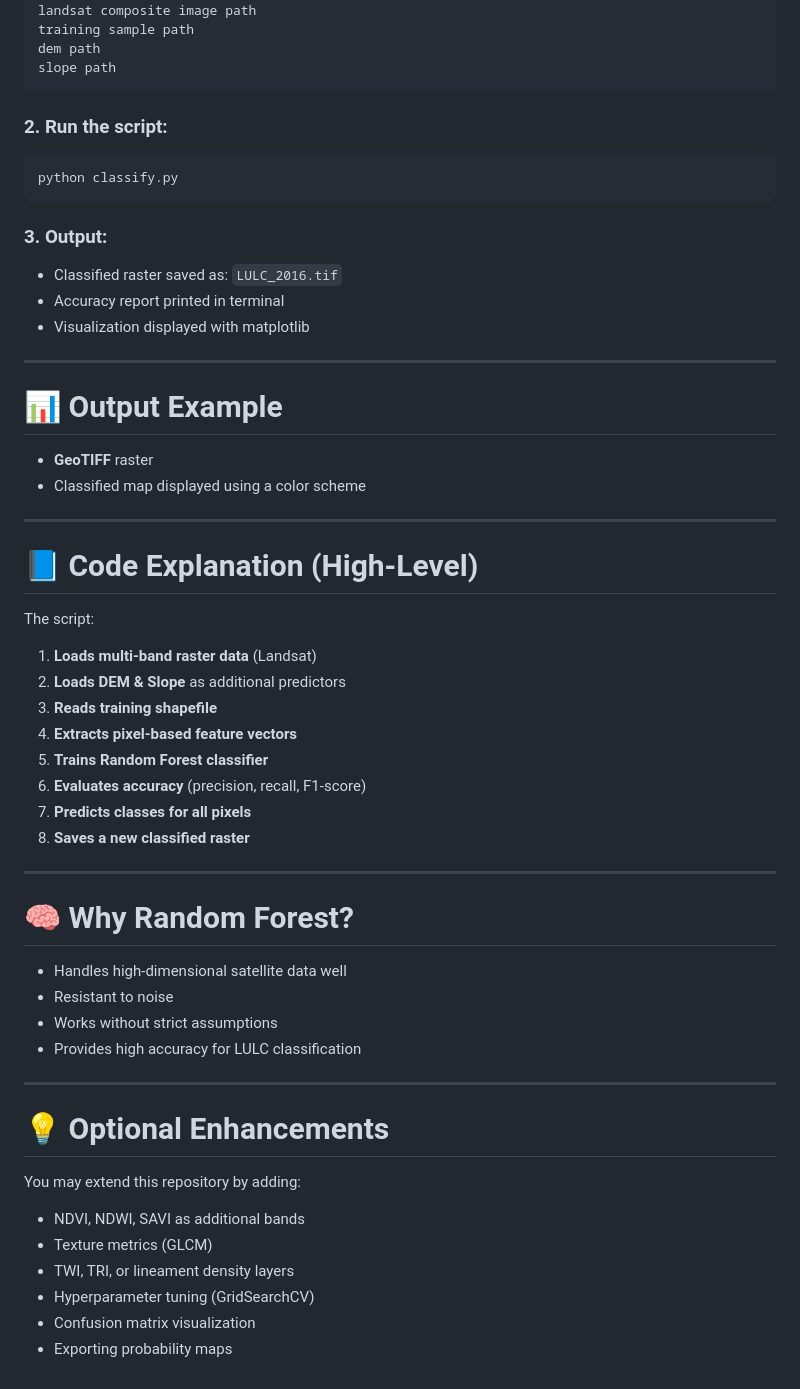
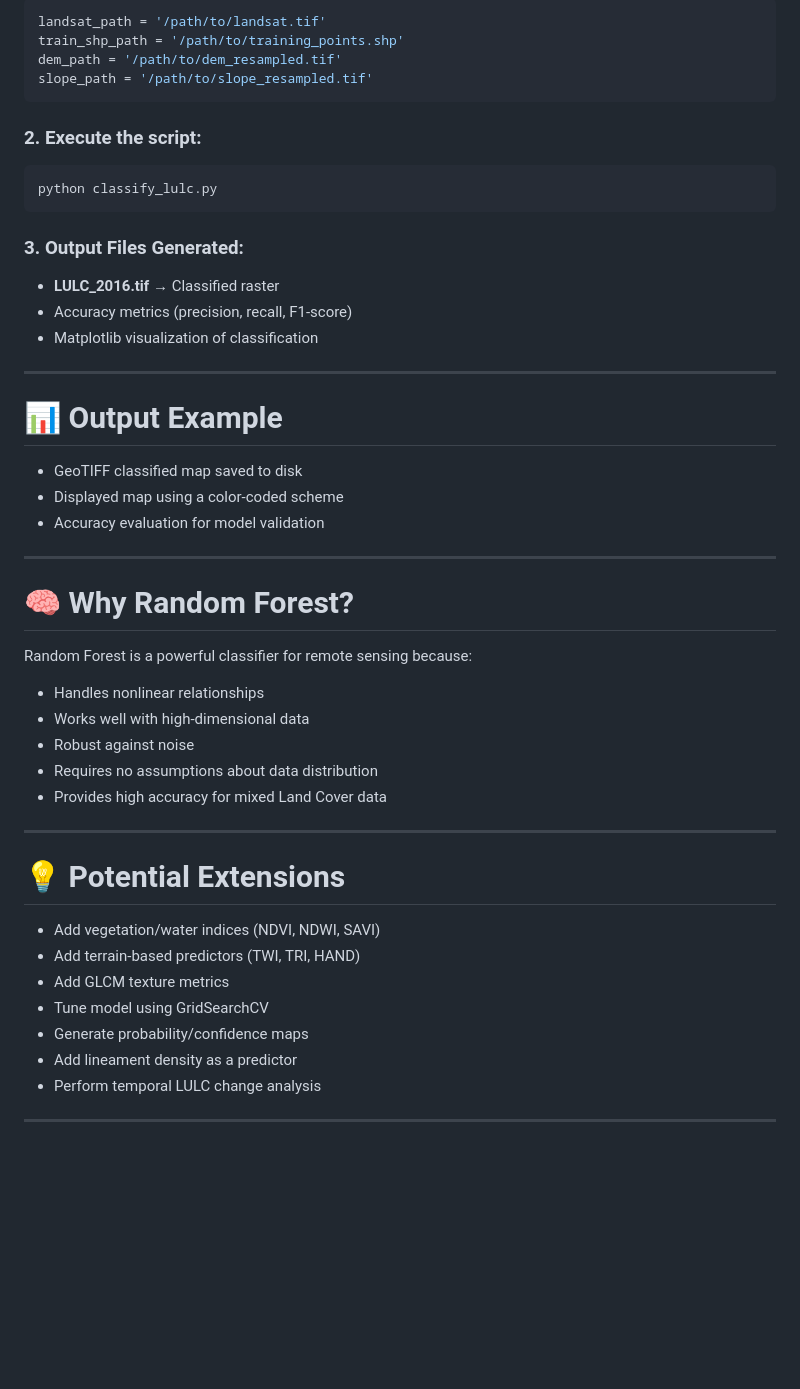
Before and after one commit to jeevanmp99/LULC-Random-forest, a Markdown page: README.md, the part around the change printed below. Rendered like a GitHub page; blank space fills up the shorter version.

````diff
--- a/README.md
+++ b/README.md
@@ -170,64 +150,53 @@ project/
 
 ```python
-landsat composite image path
-training sample path
-dem path
-slope path
+landsat_path = '/path/to/landsat.tif'
+train_shp_path = '/path/to/training_points.shp'
+dem_path = '/path/to/dem_resampled.tif'
+slope_path = '/path/to/slope_resampled.tif'
 ```
 
-### 2. Run the script:
+### 2. Execute the script:
 
-```
-python classify.py
+```bash
+python classify_lulc.py
 ```
 
-### 3. Output:
+### 3. Output Files Generated:
 
-* Classified raster saved as:
-  `LULC_2016.tif`
-* Accuracy report printed in terminal
-* Visualization displayed with matplotlib
+* **LULC_2016.tif** → Classified raster
+* Accuracy metrics (precision, recall, F1-score)
+* Matplotlib visualization of classification
 
 ---
 
 # 📊 Output Example
 
-* **GeoTIFF** raster
-* Classified map displayed using a color scheme
-
----
-
-# 📘 Code Explanation (High-Level)
-
-The script:
-
-1. **Loads multi-band raster data** (Landsat)
-2. **Loads DEM & Slope** as additional predictors
-3. **Reads training shapefile**
-4. **Extracts pixel-based feature vectors**
-5. **Trains Random Forest classifier**
-6. **Evaluates accuracy** (precision, recall, F1-score)
-7. **Predicts classes for all pixels**
-8. **Saves a new classified raster**
+* GeoTIFF classified map saved to disk
+* Displayed map using a color-coded scheme
+* Accuracy evaluation for model validation
 
 ---
 
 # 🧠 Why Random Forest?
 
-* Handles high-dimensional satellite data well
-* Resistant to noise
-* Works without strict assumptions
-* Provides high accuracy for LULC classification
+Random Forest is a powerful classifier for remote sensing because:
+
+* Handles nonlinear relationships
+* Works well with high-dimensional data
+* Robust against noise
+* Requires no assumptions about data distribution
+* Provides high accuracy for mixed Land Cover data
 
 ---
 
-# 💡 Optional Enhancements
+# 💡 Potential Extensions
 
-You may extend this repository by adding:
+* Add vegetation/water indices (NDVI, NDWI, SAVI)
+* Add terrain-based predictors (TWI, TRI, HAND)
+* Add GLCM texture metrics
+* Tune model using GridSearchCV
+* Generate probability/confidence maps
+* Add lineament density as a predictor
+* Perform temporal LULC change analysis
 
-* NDVI, NDWI, SAVI as additional bands
-* Texture metrics (GLCM)
-* TWI, TRI, or lineament density layers
-* Hyperparameter tuning (GridSearchCV)
-* Confusion matrix visualization
-* Exporting probability maps
+---
````
Also changed, not shown: other parts of README.md (+83 -103 lines).
